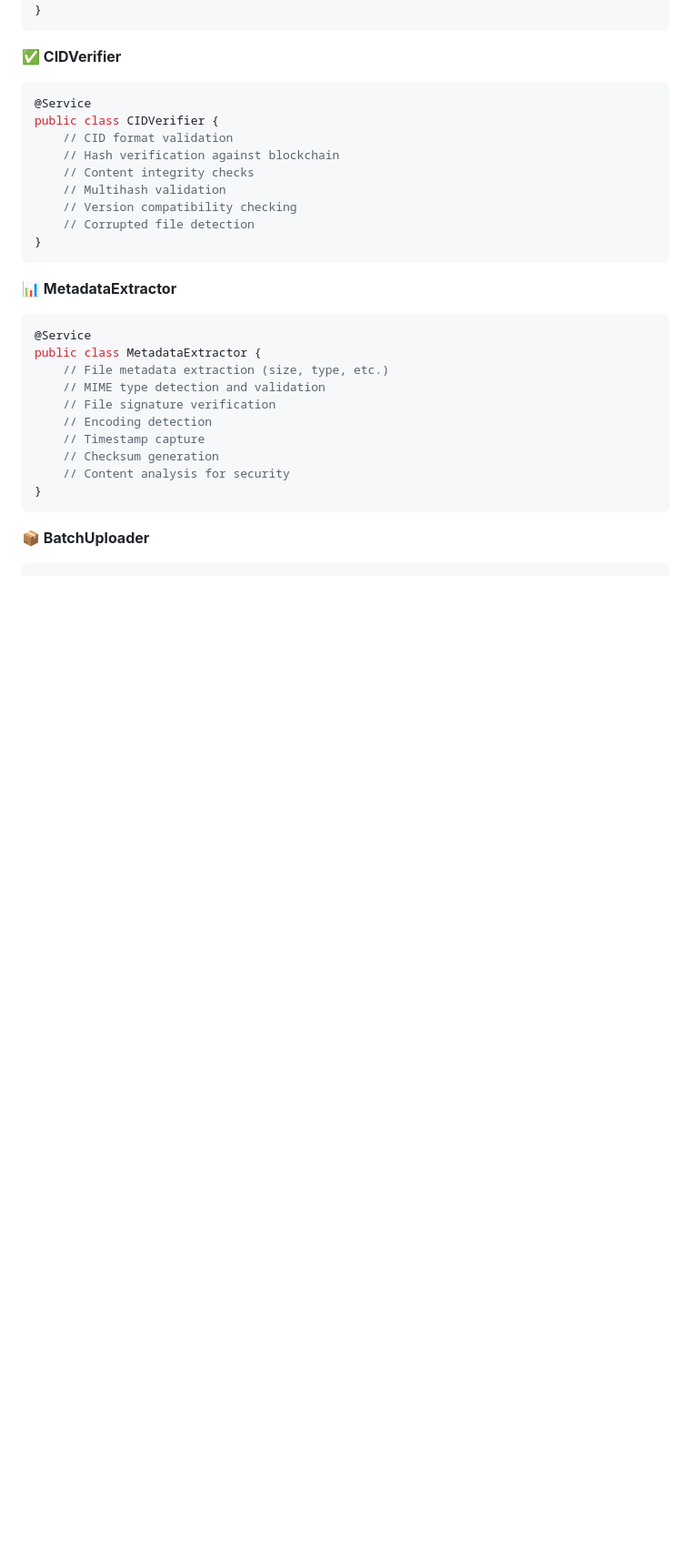
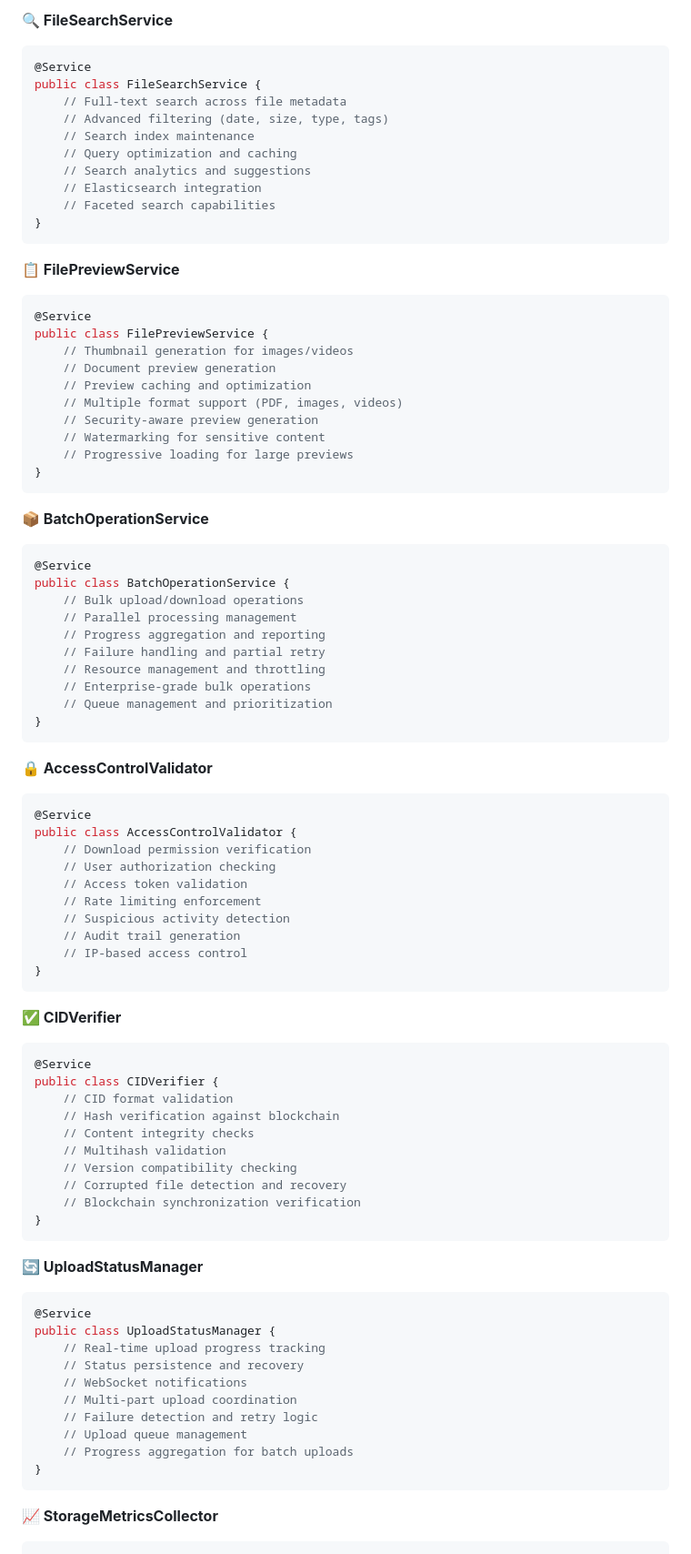
Before and after one commit to MossabMilha/OM-VaultChain, a Markdown page: README.md, the part around one of its changes. Shown at 91% size. GitHub-like rendering; blank space fills up the shorter version.

````diff
--- a/README.md
+++ b/README.md
@@ -253,3 +287,56 @@ public class FileStreamingService {
+**🔍 FileSearchService**
+```java
+@Service
+public class FileSearchService {
+    // Full-text search across file metadata
+    // Advanced filtering (date, size, type, tags)
+    // Search index maintenance
+    // Query optimization and caching
+    // Search analytics and suggestions
+    // Elasticsearch integration
+    // Faceted search capabilities
+}
+```
+
+**📋 FilePreviewService**
+```java
+@Service
+public class FilePreviewService {
+    // Thumbnail generation for images/videos
+    // Document preview generation
+    // Preview caching and optimization
+    // Multiple format support (PDF, images, videos)
+    // Security-aware preview generation
+    // Watermarking for sensitive content
+    // Progressive loading for large previews
+}
+```
+
+**📦 BatchOperationService**
+```java
+@Service
+public class BatchOperationService {
+    // Bulk upload/download operations
+    // Parallel processing management
+    // Progress aggregation and reporting
+    // Failure handling and partial retry
+    // Resource management and throttling
+    // Enterprise-grade bulk operations
+    // Queue management and prioritization
+}
+```
+
+**🔒 AccessControlValidator**
+```java
+@Service
+public class AccessControlValidator {
+    // Download permission verification
+    // User authorization checking
+    // Access token validation
+    // Rate limiting enforcement
+    // Suspicious activity detection
+    // Audit trail generation
+    // IP-based access control
 }
 ```
 
@@ -262,24 +349,25 @@ public class CIDVerifier {
     // Content integrity checks
     // Multihash validation
     // Version compatibility checking
-    // Corrupted file detection
+    // Corrupted file detection and recovery
+    // Blockchain synchronization verification
 }
 ```
 
-**📊 MetadataExtractor**
+**🔄 UploadStatusManager**
 ```java
 @Service
-public class MetadataExtractor {
-    // File metadata extraction (size, type, etc.)
-    // MIME type detection and validation
-    // File signature verification
-    // Encoding detection
-    // Timestamp capture
-    // Checksum generation
-    // Content analysis for security
+public class UploadStatusManager {
+    // Real-time upload progress tracking
+    // Status persistence and recovery
+    // WebSocket notifications
+    // Multi-part upload coordination
+    // Failure detection and retry logic
+    // Upload queue management
+    // Progress aggregation for batch uploads
 }
 ```
 
-**📦 BatchUploader**
+**📈 StorageMetricsCollector**
 ```java
 @Service
````
Also changed, not shown: other parts of README.md (+155 -70 lines).
